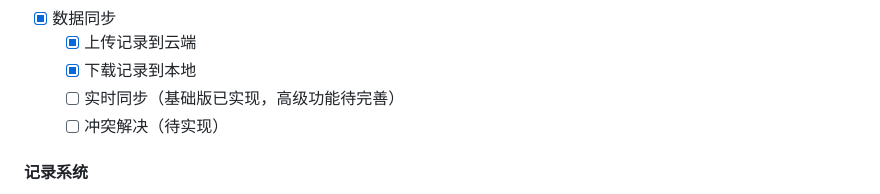
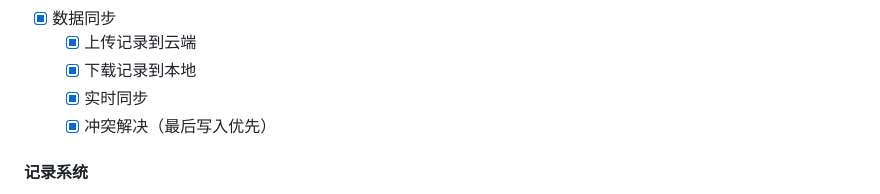
Before and after one commit to HatsuSumi/Serendipity, a Markdown page: docs/开发清单_00_总览.md, the part around one of its changes. Rendered like a GitHub page.

Commit message:
docs: mark sync, conflict resolution and user agreement items as complete

```diff
--- a/docs/开发清单_00_总览.md
+++ b/docs/开发清单_00_总览.md
@@ -63,8 +63,8 @@
 - [x] 数据同步
   - [x] 上传记录到云端
   - [x] 下载记录到本地
-  - [ ] 实时同步（基础版已实现，高级功能待完善）
-  - [ ] 冲突解决（待实现）
+  - [x] 实时同步
+  - [x] 冲突解决（最后写入优先）
 
 #### 记录系统
 - [x] 创建记录完整流程
```
Also changed, not shown: other parts of docs/开发清单_00_总览.md (+1 -1 lines).
